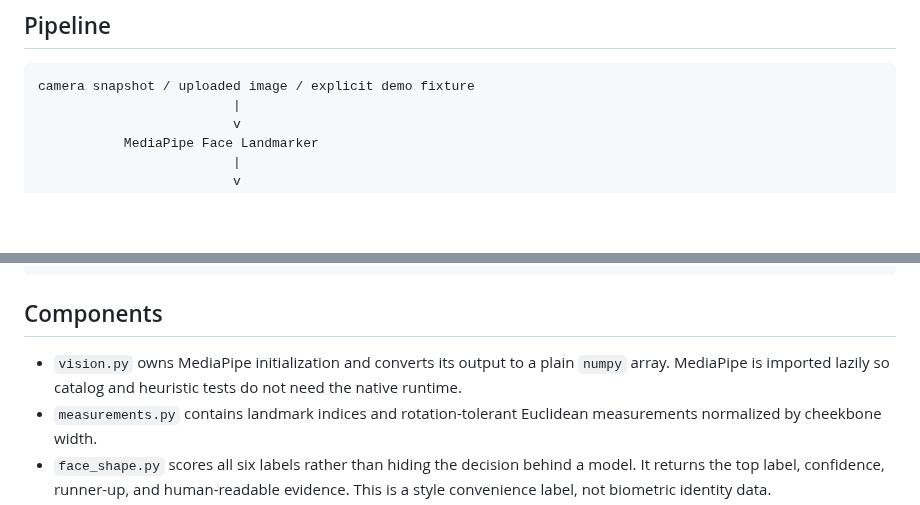
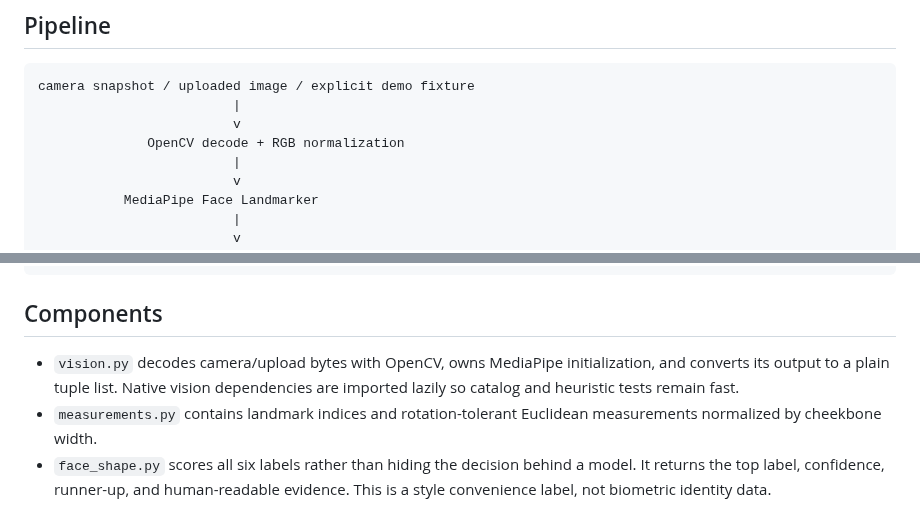
Before and after one commit to Oby-Borges/haircut-vision-advisor, a Markdown page: docs/ARCHITECTURE.md, 2 parts joined by grey strips. Rendered like a GitHub page; blank space fills up the shorter version.

````diff
--- a/docs/ARCHITECTURE.md
+++ b/docs/ARCHITECTURE.md
@@ -4,6 +4,9 @@
 
 ```text
 camera snapshot / uploaded image / explicit demo fixture
+                         |
+                         v
+              OpenCV decode + RGB normalization
                          |
                          v
            MediaPipe Face Landmarker
@@ -34,9 +37,9 @@ camera snapshot / uploaded image / explicit demo fixture
 
 ## Components
 
-- `vision.py` owns MediaPipe initialization and converts its output to a plain
-  `numpy` array. MediaPipe is imported lazily so catalog and heuristic tests do
-  not need the native runtime.
+- `vision.py` decodes camera/upload bytes with OpenCV, owns MediaPipe
+  initialization, and converts its output to a plain tuple list. Native vision
+  dependencies are imported lazily so catalog and heuristic tests remain fast.
 - `measurements.py` contains landmark indices and rotation-tolerant Euclidean
   measurements normalized by cheekbone width.
 - `face_shape.py` scores all six labels rather than hiding the decision behind
````
Also changed, not shown: README.md (+4 -1 lines), docs/DEVELOPMENT_LOG.md (+26 -2 lines), docs/demo-preview.png (added), 7 other files.
